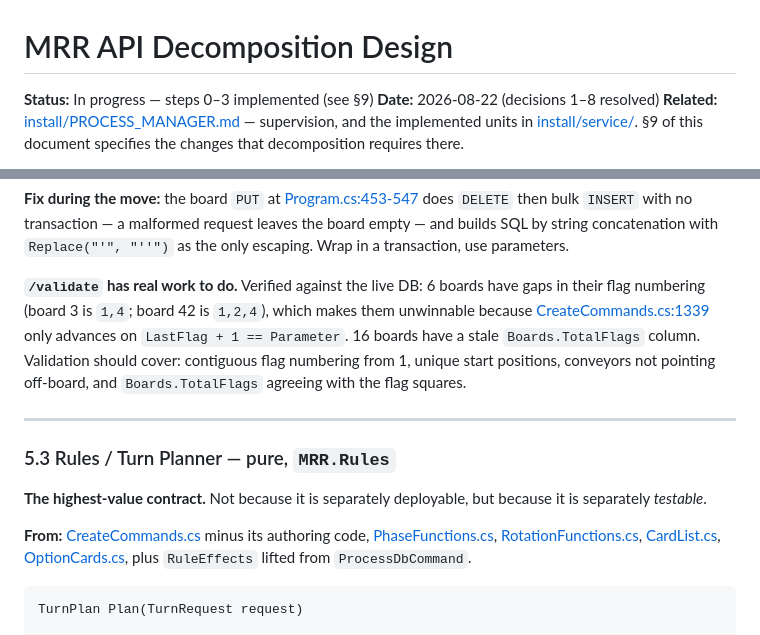
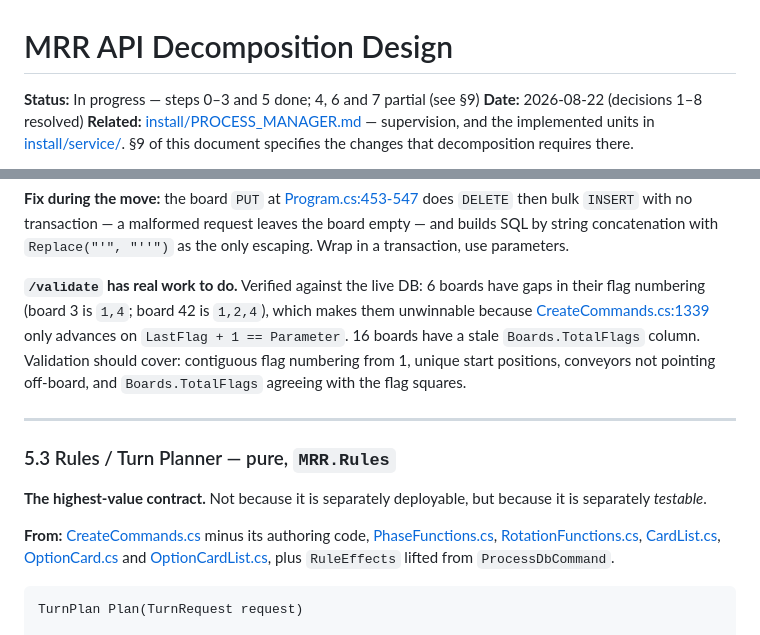
Before and after one commit to hassenplug/Mega-Robo-Rally-SignalR, a Markdown page: API_DECOMPOSITION_DESIGN.md, 2 parts joined by grey strips. GitHub-like rendering.

````diff
--- a/API_DECOMPOSITION_DESIGN.md
+++ b/API_DECOMPOSITION_DESIGN.md
@@ -1,6 +1,6 @@
 # MRR API Decomposition Design
 
-**Status:** In progress — steps 0–3 implemented (see §9)
+**Status:** In progress — steps 0–3 and 5 done; 4, 6 and 7 partial (see §9)
 **Date:** 2026-08-22 (decisions 1–8 resolved)
 **Related:** [install/PROCESS_MANAGER.md](install/PROCESS_MANAGER.md) — supervision, and the
 implemented units in [install/service/](install/service/). §9 of this document specifies the
@@ -250,9 +250,9 @@ pointing off-board, and `Boards.TotalFlags` agreeing with the flag squares.
 **The highest-value contract.** Not because it is separately deployable, but because it is
 separately *testable*.
 
-**From:** [CreateCommands.cs](MRR/CreateCommands.cs) minus its authoring code,
-[PhaseFunctions.cs](MRR/PhaseFunctions.cs), [RotationFunctions.cs](MRR/RotationFunctions.cs),
-[CardList.cs](MRR/CardList.cs), [OptionCards.cs](MRR/OptionCards.cs), plus `RuleEffects`
+**From:** [CreateCommands.cs](MRR.Rules/CreateCommands.cs) minus its authoring code,
+[PhaseFunctions.cs](MRR.Contracts/PhaseFunctions.cs), [RotationFunctions.cs](MRR.Contracts/RotationFunctions.cs),
+[CardList.cs](MRR.Contracts/CardList.cs), [OptionCard.cs](MRR.Contracts/OptionCard.cs) and [OptionCardList.cs](MRR.Contracts/OptionCardList.cs), plus `RuleEffects`
 lifted from `ProcessDbCommand`.
 
 ```
````
Also changed, not shown: other parts of API_DECOMPOSITION_DESIGN.md (+20 -20 lines), install/todo.md (+2 -2 lines).
